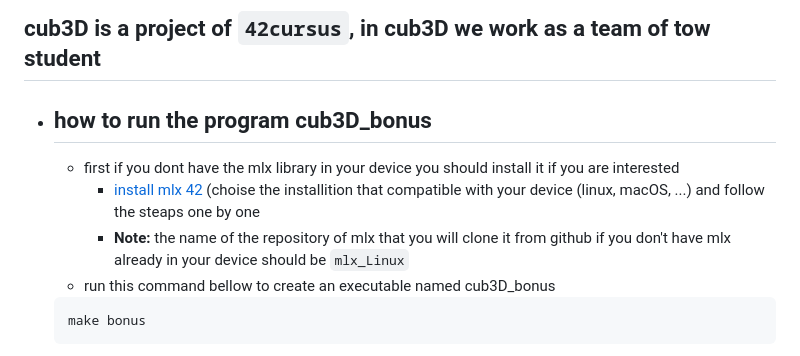
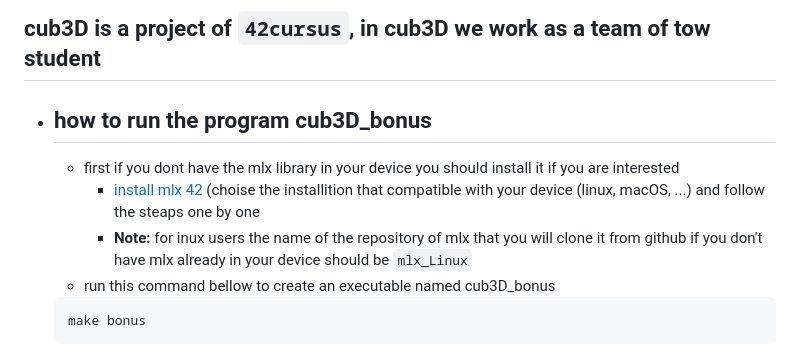
Before and after one commit to aelidrys/42-Project, a Markdown page: Cub3D/README.md, the part around the change. Drawn GitHub-style.

````diff
--- a/Cub3D/README.md
+++ b/Cub3D/README.md
@@ -7,7 +7,7 @@
 - ## how to run the program cub3D_bonus
   - first if you dont have the mlx library in your device you should install it if you are interested
   	- [install mlx 42](https://harm-smits.github.io/42docs/libs/minilibx/getting_started.html#installation) (choise the installition that compatible with your device (linux, macOS, ...) and follow the steaps one by one
-   	- __Note:__ the name of the repository of mlx that you will clone it from github if you don't have mlx already in your device should be `mlx_Linux`
+   	- __Note:__ for inux users the name of the repository of mlx that you will clone it from github if you don't have mlx already in your device should be `mlx_Linux`
   -  run this command bellow to create an executable named cub3D_bonus
   	```
   	make bonus
````
